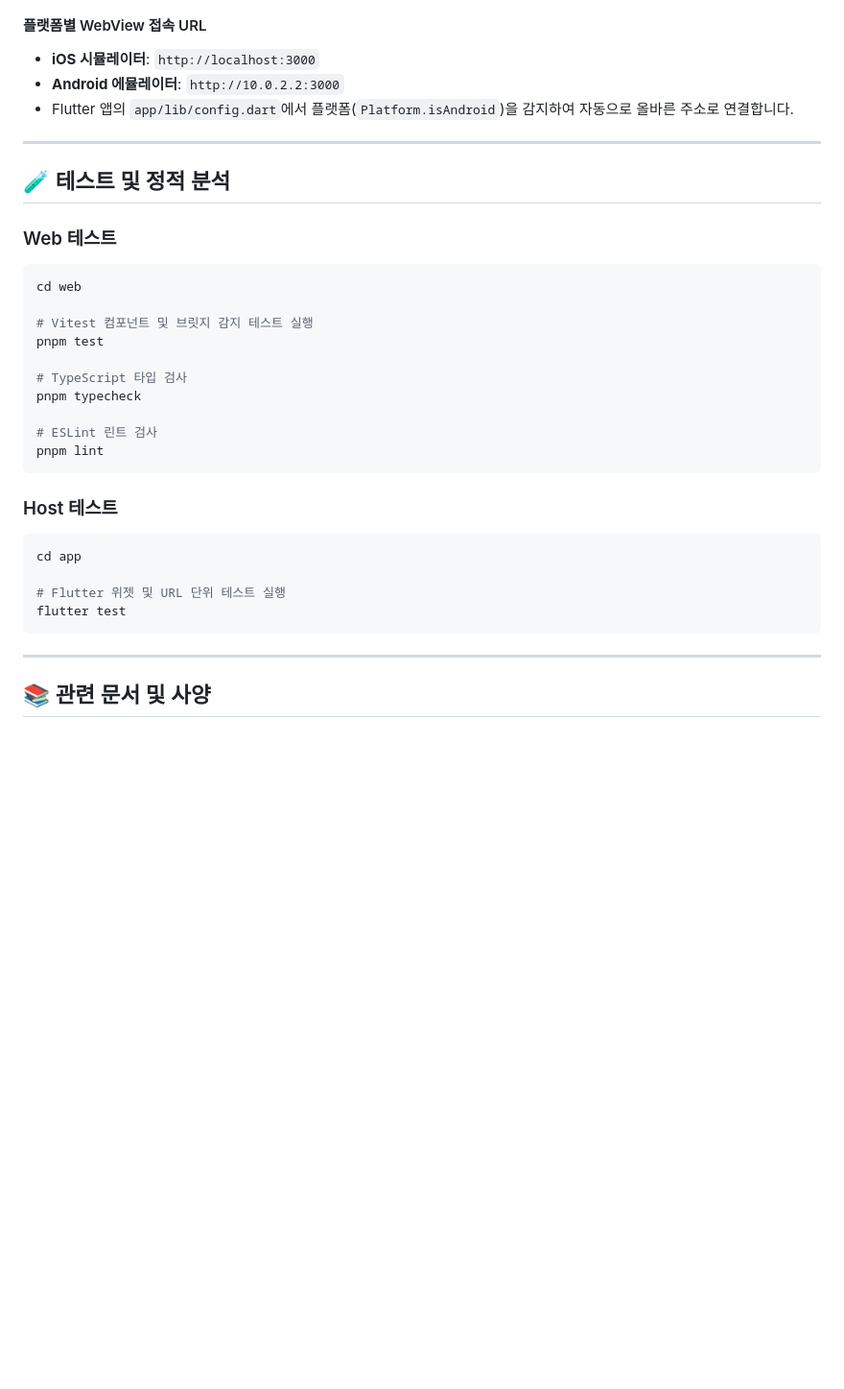
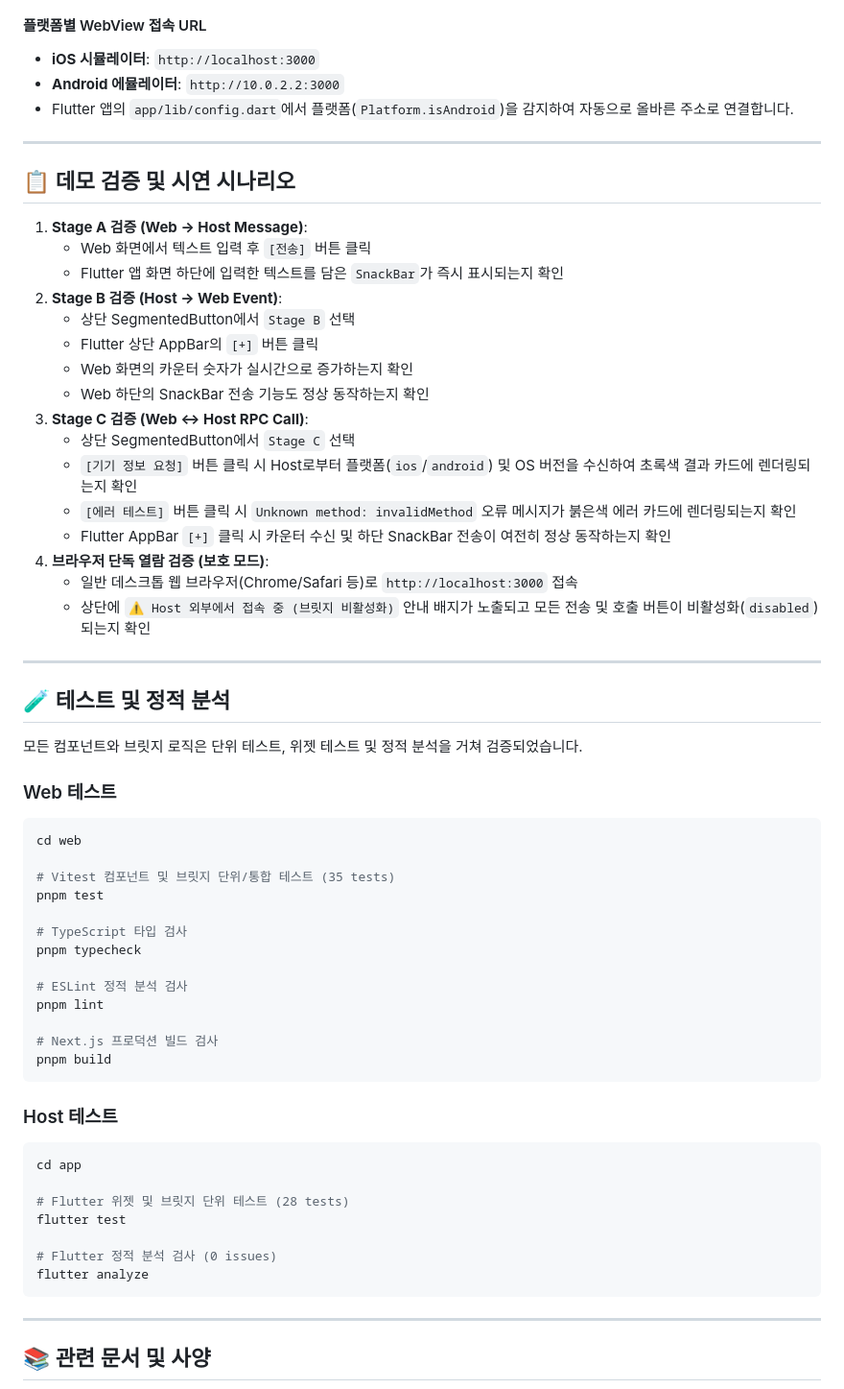
Before and after one commit to ilkyeong-gn/flutter-nextjs-bridge-demo, a Markdown page: README.md, the part around one of its changes. Shown at 96% size. Rendered like a GitHub page; blank space fills up the shorter version.

Commit message:
docs: 데모 검증 시나리오, 브릿지 통신 규약 및 테스트 명령어 반영하여 README 최신화

````diff
--- a/README.md
+++ b/README.md
@@ -135,28 +152,57 @@ flutter run
 
 ---
 
+## 📋 데모 검증 및 시연 시나리오
+
+1. **Stage A 검증 (Web → Host Message)**:
+   - Web 화면에서 텍스트 입력 후 `[전송]` 버튼 클릭
+   - Flutter 앱 화면 하단에 입력한 텍스트를 담은 `SnackBar`가 즉시 표시되는지 확인
+2. **Stage B 검증 (Host → Web Event)**:
+   - 상단 SegmentedButton에서 `Stage B` 선택
+   - Flutter 상단 AppBar의 `[+]` 버튼 클릭
+   - Web 화면의 카운터 숫자가 실시간으로 증가하는지 확인
+   - Web 하단의 SnackBar 전송 기능도 정상 동작하는지 확인
+3. **Stage C 검증 (Web ↔ Host RPC Call)**:
+   - 상단 SegmentedButton에서 `Stage C` 선택
+   - `[기기 정보 요청]` 버튼 클릭 시 Host로부터 플랫폼(`ios`/`android`) 및 OS 버전을 수신하여 초록색 결과 카드에 렌더링되는지 확인
+   - `[에러 테스트]` 버튼 클릭 시 `Unknown method: invalidMethod` 오류 메시지가 붉은색 에러 카드에 렌더링되는지 확인
+   - Flutter AppBar `[+]` 클릭 시 카운터 수신 및 하단 SnackBar 전송이 여전히 정상 동작하는지 확인
+4. **브라우저 단독 열람 검증 (보호 모드)**:
+   - 일반 데스크톱 웹 브라우저(Chrome/Safari 등)로 `http://localhost:3000` 접속
+   - 상단에 `⚠️ Host 외부에서 접속 중 (브릿지 비활성화)` 안내 배지가 노출되고 모든 전송 및 호출 버튼이 비활성화(`disabled`)되는지 확인
+
+---
+
 ## 🧪 테스트 및 정적 분석
+
+모든 컴포넌트와 브릿지 로직은 단위 테스트, 위젯 테스트 및 정적 분석을 거쳐 검증되었습니다.
 
 ### Web 테스트
 ```bash
 cd web
 
-# Vitest 컴포넌트 및 브릿지 감지 테스트 실행
+# Vitest 컴포넌트 및 브릿지 단위/통합 테스트 (35 tests)
 pnpm test
 
 # TypeScript 타입 검사
 pnpm typecheck
 
-# ESLint 린트 검사
+# ESLint 정적 분석 검사
 pnpm lint
+
+# Next.js 프로덕션 빌드 검사
+pnpm build
 ```
 
 ### Host 테스트
 ```bash
 cd app
 
-# Flutter 위젯 및 URL 단위 테스트 실행
+# Flutter 위젯 및 브릿지 단위 테스트 (28 tests)
 flutter test
+
+# Flutter 정적 분석 검사 (0 issues)
+flutter analyze
 ```
 
 ---
````
Also changed, not shown: other parts of README.md (+28 -11 lines).
